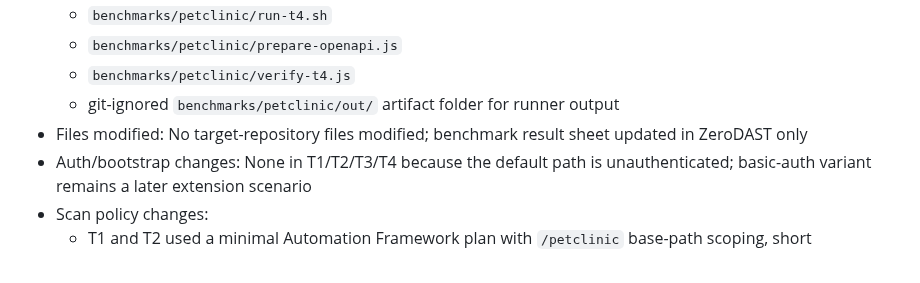
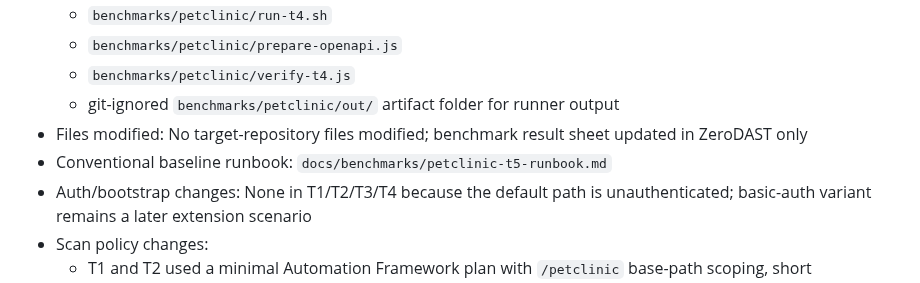
Before and after one commit to AlphaSudo/zerodast, a Markdown page: docs/benchmarks/spring-petclinic-rest.md, the part around the change. Rendered like a GitHub page.

Commit message:
docs: add petclinic t5 execution runbook

```diff
--- a/docs/benchmarks/spring-petclinic-rest.md
+++ b/docs/benchmarks/spring-petclinic-rest.md
@@ -23,6 +23,7 @@
   - `benchmarks/petclinic/verify-t4.js`
   - git-ignored `benchmarks/petclinic/out/` artifact folder for runner output
 - Files modified: No target-repository files modified; benchmark result sheet updated in ZeroDAST only
+- Conventional baseline runbook: `docs/benchmarks/petclinic-t5-runbook.md`
 - Auth/bootstrap changes: None in T1/T2/T3/T4 because the default path is unauthenticated; basic-auth variant remains a later extension scenario
 - Scan policy changes:
   - T1 and T2 used a minimal Automation Framework plan with `/petclinic` base-path scoping, short spider/passive wait, bounded active scan, and a runner-side OpenAPI compatibility shim for cached ZAP `2.16.0`
```
Also changed, not shown: docs/benchmarks/petclinic-t5-runbook.md (added, +102 -0 lines).
